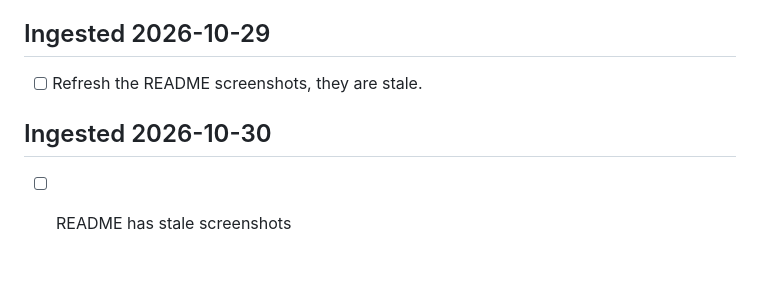
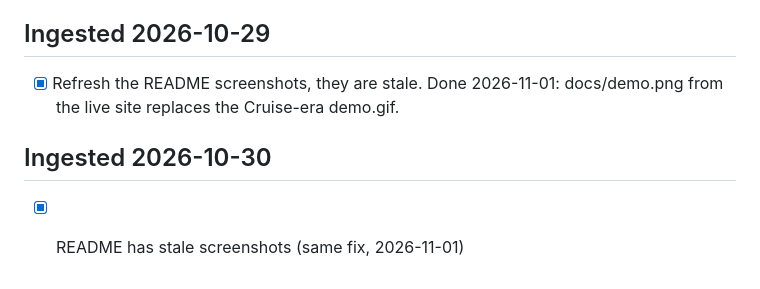
Before and after one commit to nulljosh/duke, a Markdown page: roadmap.md, the part around the change. Rendered like a GitHub page.

```diff
--- a/roadmap.md
+++ b/roadmap.md
@@ -196,7 +196,7 @@ Later or never: reflex platformers (Super Meat Boy, Cuphead, Hotline Miami, Geom
 - [ ] Conveyer keeps starting on login but errors out. Its menu bar panel shows red "Stopped. It restarts on its own while the game is running..." with roadmap 5 left. Screenshot: ~/Documents/Code/notes/attachments/2026-10-25/conveyer-1.png (also conveyer-2.png). Check launchd/login item and who relaunches it before merging.
 
 ## Ingested 2026-10-29
-- [ ] Refresh the README screenshots, they are stale.
+- [x] Refresh the README screenshots, they are stale. Done 2026-11-01: docs/demo.png from the live site replaces the Cruise-era demo.gif.
 
 ## Ingested 2026-10-30
-- [ ] README has stale screenshots
+- [x] README has stale screenshots (same fix, 2026-11-01)
```
Also changed, not shown: README.md (+1 -1 lines), docs/demo.gif (deleted), docs/demo.png (added).
